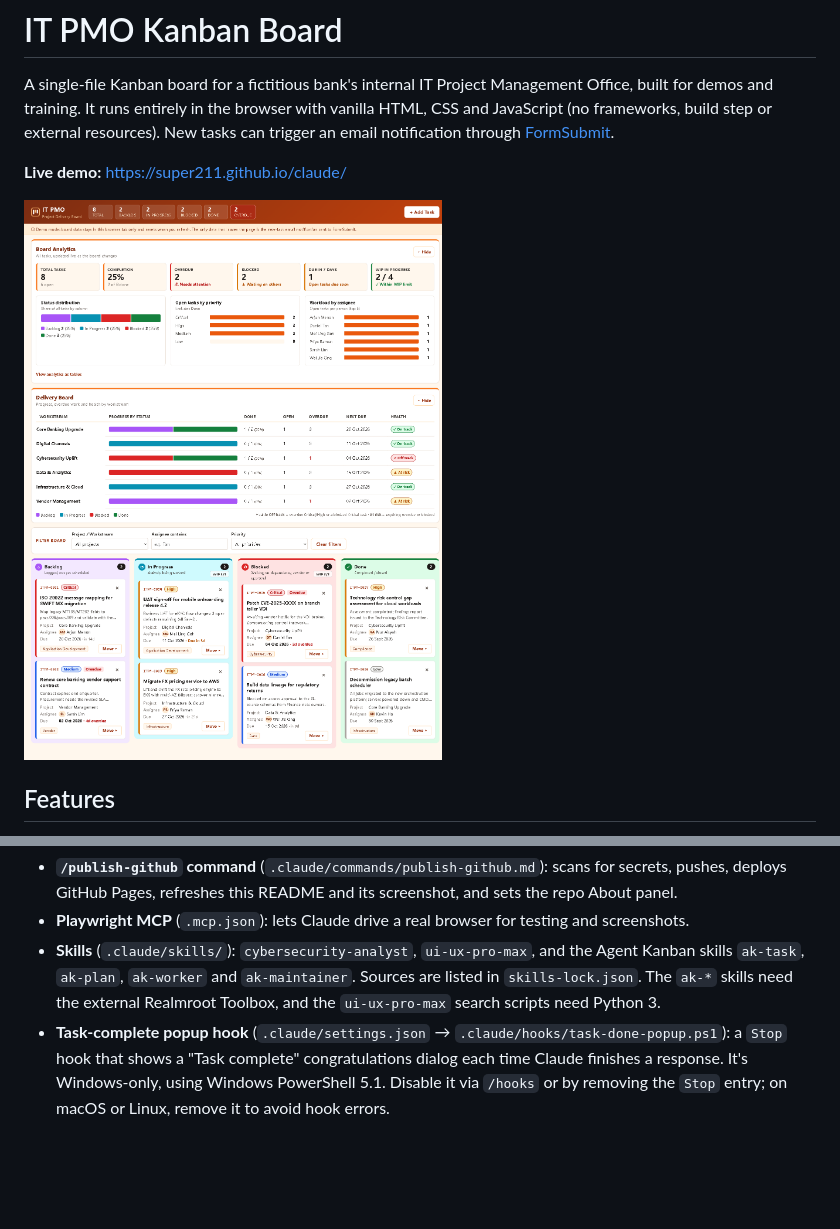
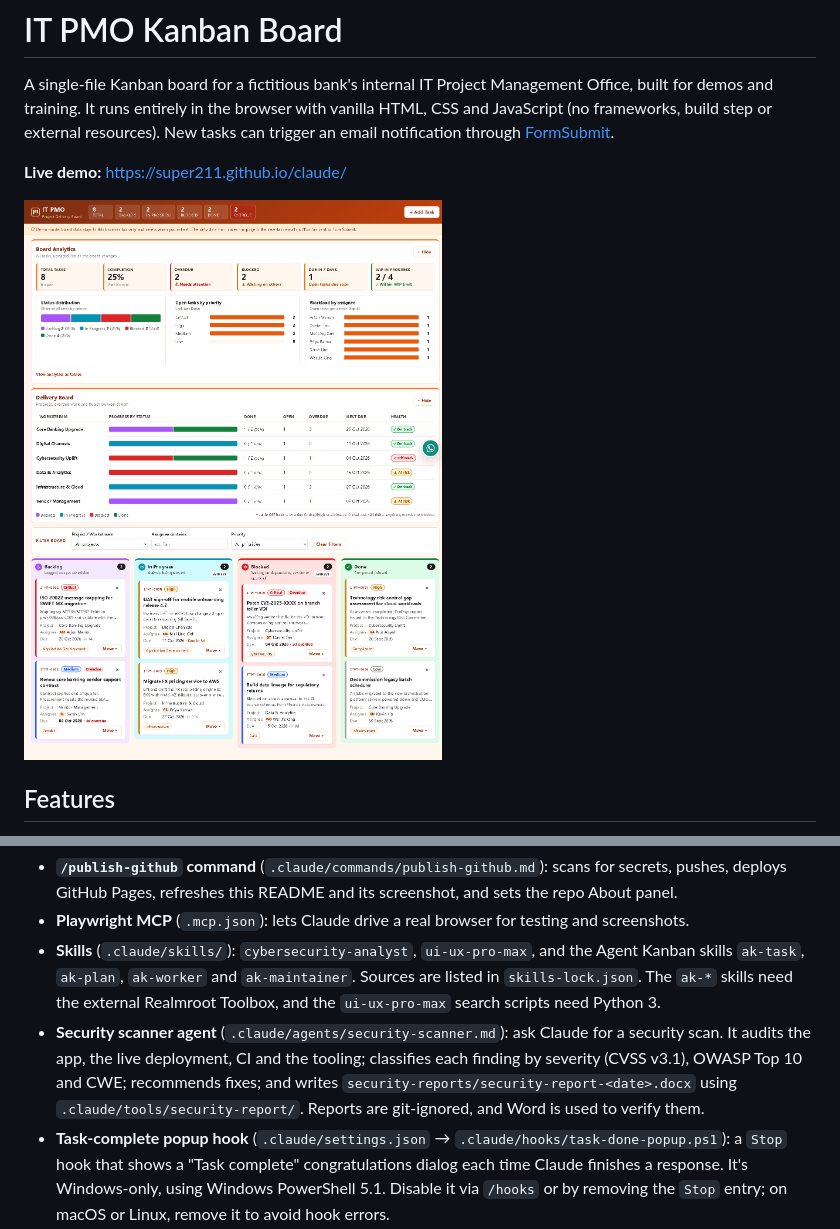
Before and after one commit to super211/claude, a Markdown page: README.md, 2 parts joined by grey strips. Rendered like a GitHub page; pictures changed too: docs/screenshot.png; blank space fills up the shorter version.

Commit message:
Refresh README screenshot and document the security-scanner agent
Co-Authored-By: Claude Opus 5.5 <noreply@anthropic.com>

```diff
--- a/README.md
+++ b/README.md
@@ -4,7 +4,7 @@ A single-file Kanban board for a fictitious bank's internal IT Project Managemen
 
 **Live demo:** https://super211.github.io/claude/
 
-![IT PMO board in the orange theme: Board Analytics tiles and charts, the Delivery Board health table, the filter bar, and the four colour-tinted Kanban columns with demo tasks](docs/screenshot.png)
+![IT PMO board in the orange theme: Board Analytics tiles and charts, the Delivery Board health table, the filter bar, and the four colour-tinted Kanban columns with demo tasks, and the floating WhatsApp chat button](docs/screenshot.png)
 
 ## Features
 
@@ -69,6 +69,7 @@ The repo includes project-level [Claude Code](https://claude.com/claude-code) to
 - **`/publish-github` command** (`.claude/commands/publish-github.md`): scans for secrets, pushes, deploys GitHub Pages, refreshes this README and its screenshot, and sets the repo About panel.
 - **Playwright MCP** (`.mcp.json`): lets Claude drive a real browser for testing and screenshots.
 - **Skills** (`.claude/skills/`): `cybersecurity-analyst`, `ui-ux-pro-max`, and the Agent Kanban skills `ak-task`, `ak-plan`, `ak-worker` and `ak-maintainer`. Sources are listed in `skills-lock.json`. The `ak-*` skills need the external Realmroot Toolbox, and the `ui-ux-pro-max` search scripts need Python 3.
+- **Security scanner agent** (`.claude/agents/security-scanner.md`): ask Claude for a security scan. It audits the app, the live deployment, CI and the tooling; classifies each finding by severity (CVSS v3.1), OWASP Top 10 and CWE; recommends fixes; and writes `security-reports/security-report-<date>.docx` using `.claude/tools/security-report/`. Reports are git-ignored, and Word is used to verify them.
 - **Task-complete popup hook** (`.claude/settings.json` → `.claude/hooks/task-done-popup.ps1`): a `Stop` hook that shows a "Task complete" congratulations dialog each time Claude finishes a response. It's Windows-only, using Windows PowerShell 5.1. Disable it via `/hooks` or by removing the `Stop` entry; on macOS or Linux, remove it to avoid hook errors.
 
 ## Limitations
```
